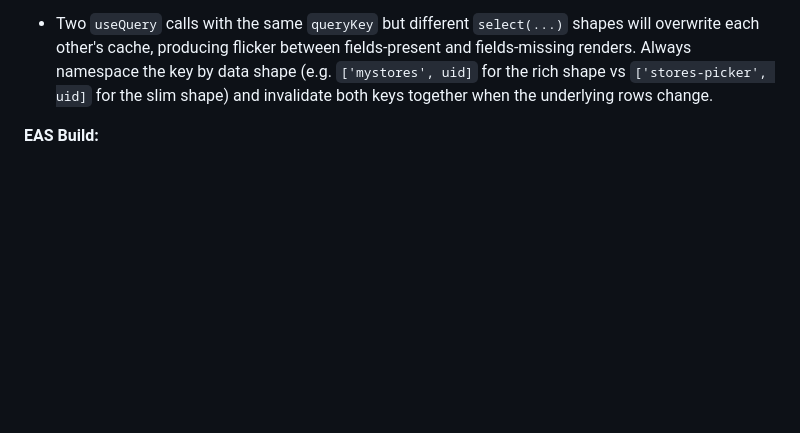
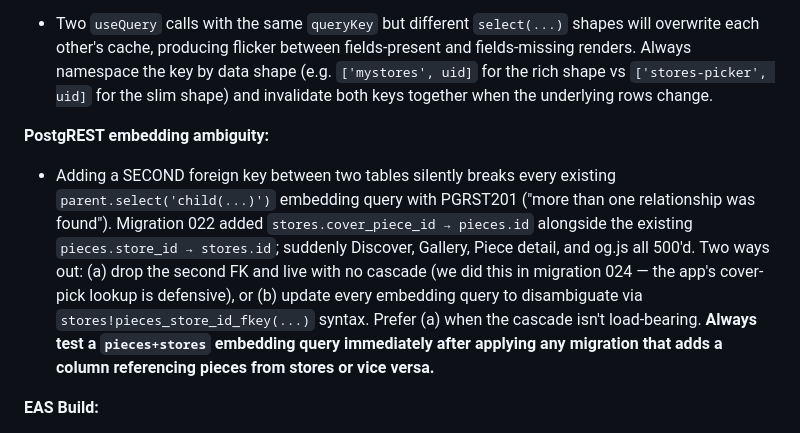
Before and after one commit to tyroneschiff/artmart, a Markdown page: CLAUDE.md, the part around the change. Drawn GitHub-style; blank space fills up the shorter version.

Commit message:
docs: log PostgREST embedding-ambiguity gotcha
Adding a second FK between two tables silently breaks every existing
embedding query. Logged so the next migration that touches either
the pieces or stores table doesn't fall in the same trap.

Co-Authored-By: Claude Sonnet 4.6 <noreply@anthropic.com>

```diff
--- a/CLAUDE.md
+++ b/CLAUDE.md
@@ -171,6 +171,9 @@ Lessons learned from running the app on real devices. Apply these before analyzi
 
 **React Query:**
 - Two `useQuery` calls with the same `queryKey` but different `select(...)` shapes will overwrite each other's cache, producing flicker between fields-present and fields-missing renders. Always namespace the key by data shape (e.g. `['mystores', uid]` for the rich shape vs `['stores-picker', uid]` for the slim shape) and invalidate both keys together when the underlying rows change.
+
+**PostgREST embedding ambiguity:**
+- Adding a SECOND foreign key between two tables silently breaks every existing `parent.select('child(...)')` embedding query with PGRST201 ("more than one relationship was found"). Migration 022 added `stores.cover_piece_id → pieces.id` alongside the existing `pieces.store_id → stores.id`; suddenly Discover, Gallery, Piece detail, and og.js all 500'd. Two ways out: (a) drop the second FK and live with no cascade (we did this in migration 024 — the app's cover-pick lookup is defensive), or (b) update every embedding query to disambiguate via `stores!pieces_store_id_fkey(...)` syntax. Prefer (a) when the cascade isn't load-bearing. **Always test a `pieces+stores` embedding query immediately after applying any migration that adds a column referencing pieces from stores or vice versa.**
 
 **EAS Build:**
 - `eas.json` build profiles do NOT inherit env from each other. The app's `EXPO_PUBLIC_*` env vars (Supabase URL, anon key, Stripe publishable key) must be defined explicitly in EVERY profile that ships an actual build (preview AND production). Missing env on the production profile produced a launch-time SIGSEGV in `convertNSExceptionToJSError` — Stripe's native init throws an NSException when constructed with `undefined`, which propagates through TurboModule and crashes the app on splash. Symptom looks like a native dep regression; cause is one missing config block. **Always diff eas.json profiles before blaming pods.**
```
